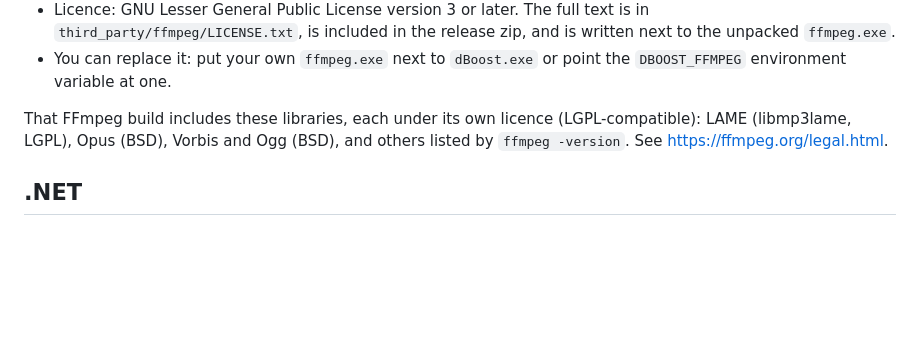
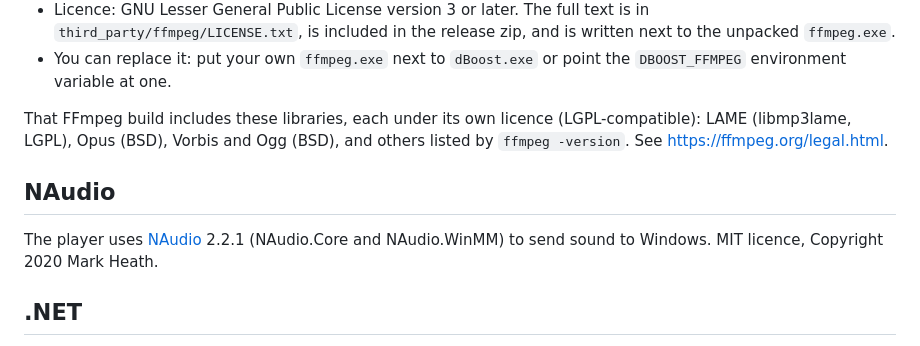
Before and after one commit to Nitro70/dBoost, a Markdown page: THIRD-PARTY-NOTICES.md, the part around the change. Drawn GitHub-style; blank space fills up the shorter version.

```diff
--- a/THIRD-PARTY-NOTICES.md
+++ b/THIRD-PARTY-NOTICES.md
@@ -20,6 +20,11 @@ That FFmpeg build includes these libraries, each under its own licence (LGPL-com
 LAME (libmp3lame, LGPL), Opus (BSD), Vorbis and Ogg (BSD), and others listed by `ffmpeg -version`.
 See https://ffmpeg.org/legal.html.
 
+## NAudio
+
+The player uses [NAudio](https://github.com/naudio/NAudio) 2.2.1 (NAudio.Core and NAudio.WinMM) to send
+sound to Windows. MIT licence, Copyright 2020 Mark Heath.
+
 ## .NET
 
 The exe is a self-contained .NET 10 application and includes the .NET runtime and WPF
```
Also changed, not shown: README.md (+2 -0 lines), docs/advanced.png, docs/done-light.png, docs/simple.png.
